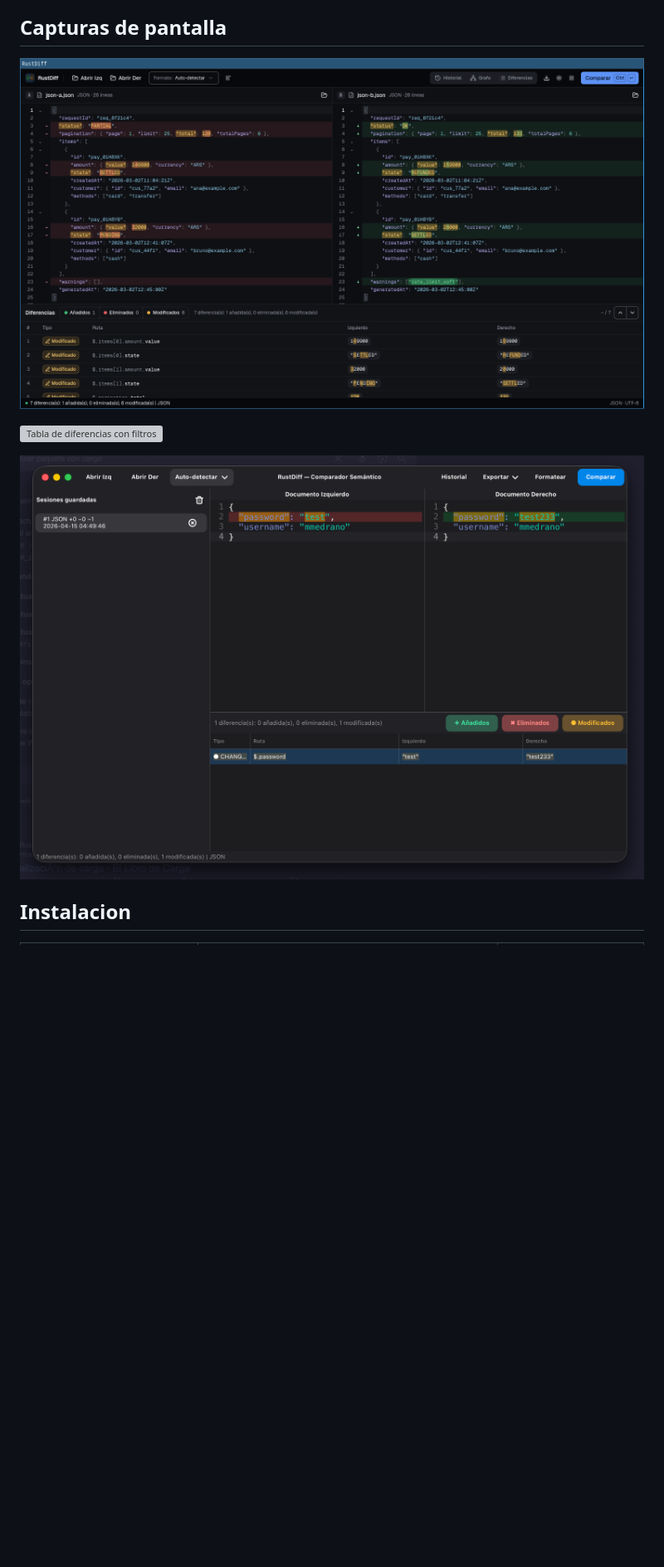
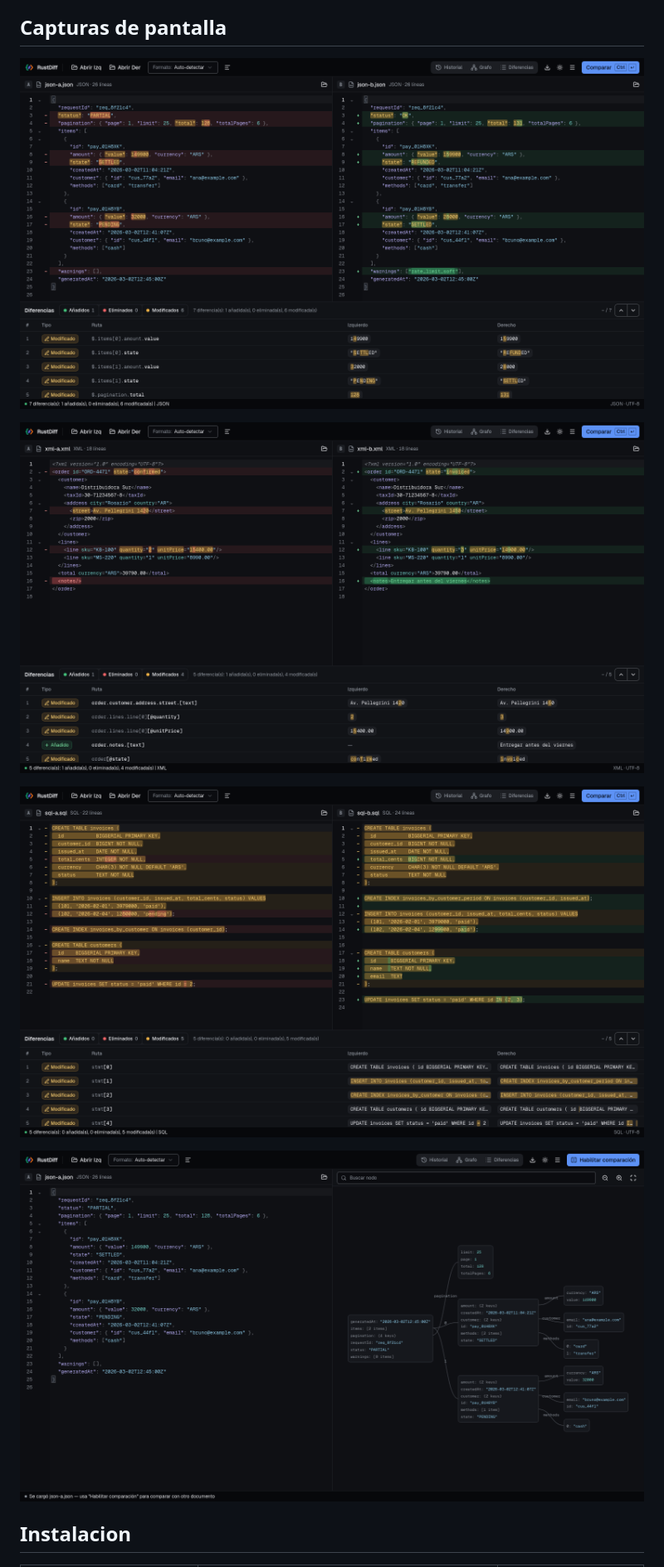
Before and after one commit to jereok91/rustdiff, a Markdown page: README.es.md, the part around the change. Shown at 83% size. Rendered like a GitHub page; pictures changed too: data/screenshots/graph.png, data/screenshots/main.png, data/screenshots/sql.png; blank space fills up the shorter version; grey boxes are pictures that could not be loaded.

```diff
--- a/README.es.md
+++ b/README.es.md
@@ -42,9 +42,11 @@ Idioma: [English](README.md) | **Español**
 
 ![Vista principal - Comparando documentos JSON](https://raw.githubusercontent.com/jereok91/rustdiff/main/data/screenshots/main.png)
 
-![Tabla de diferencias con filtros](https://raw.githubusercontent.com/jereok91/rustdiff/main/data/screenshots/diff-table.png)
+![Comparando documentos XML nodo por nodo](https://raw.githubusercontent.com/jereok91/rustdiff/main/data/screenshots/xml.png)
 
-![Panel lateral de historial](https://raw.githubusercontent.com/jereok91/rustdiff/main/data/screenshots/history.png)
+![Comparando sentencias SQL tras normalizar](https://raw.githubusercontent.com/jereok91/rustdiff/main/data/screenshots/sql.png)
+
+![Mapa de nodos de un documento JSON](https://raw.githubusercontent.com/jereok91/rustdiff/main/data/screenshots/graph.png)
 
 ## Instalacion
 
```
Also changed, not shown: README.md (+4 -2 lines), data/screenshots/graph-xml.png.
